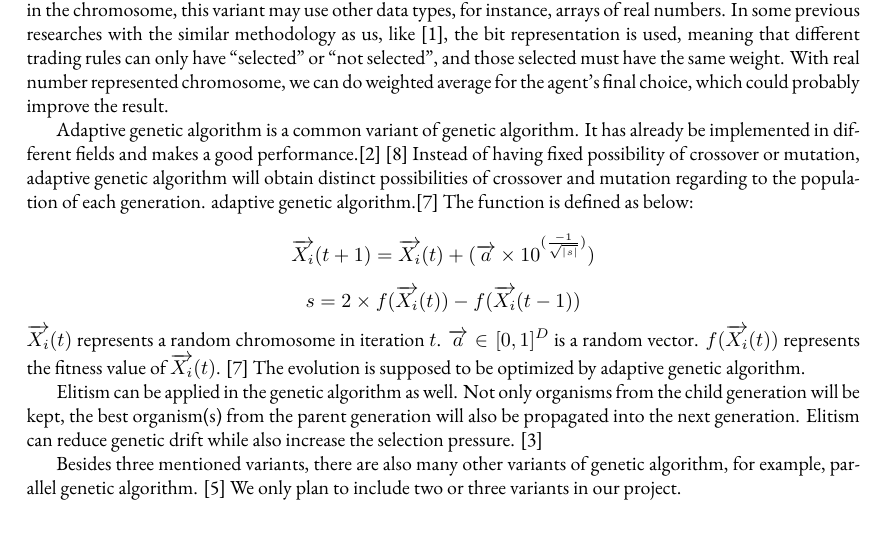
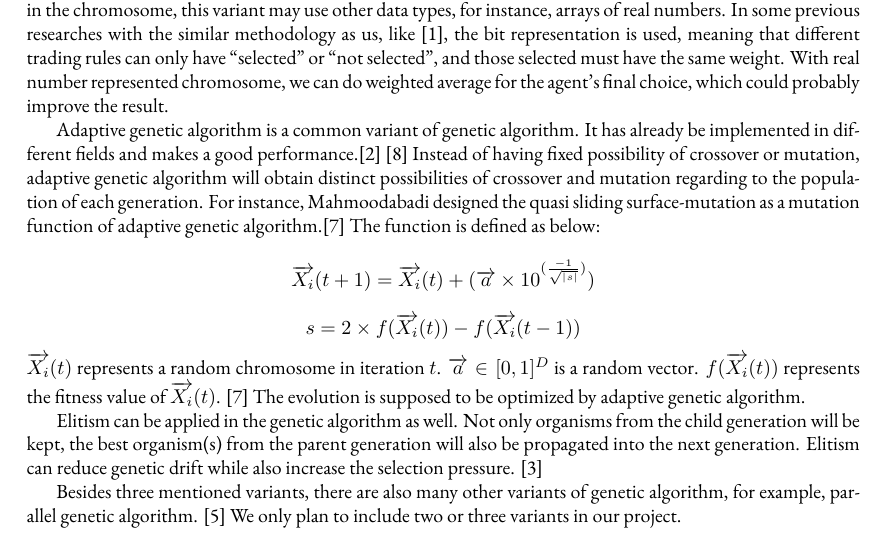
Before and after one commit to Vopaaz/Genetic-Algorithm-Stock-Market, a LaTeX document (write-ups/proposal/proposal.tex): part of page 3 of 4, cut so that both start at the same text. Compiled offline with XeLaTeX.

Commit message:
Update proposal.tex

```diff
--- a/write-ups/proposal/proposal.tex
+++ b/write-ups/proposal/proposal.tex
@@ -187,7 +187,7 @@ It has already be implemented in different fields and makes a good performance.\
 Instead of having fixed possibility of crossover or mutation,
 adaptive genetic algorithm will obtain distinct possibilities of crossover and mutation
 regarding to the population of each generation.
-adaptive genetic algorithm.\cite{a-novel-adaptive-genetic-algorithm-for-global-optimization}
+For instance, Mahmoodabadi designed the quasi sliding surface-mutation as a mutation function of adaptive genetic algorithm.\cite{a-novel-adaptive-genetic-algorithm-for-global-optimization}
 The function is defined as below:
 $$\overrightarrow{X_i}(t+1) = \overrightarrow{X_i}(t) + (\overrightarrow{a} \times 10^{(\frac{-1}{\sqrt{|s|}})})$$
 $$s = 2 \times f(\overrightarrow{X_i}(t)) - f(\overrightarrow{X_i}(t-1))$$
```
